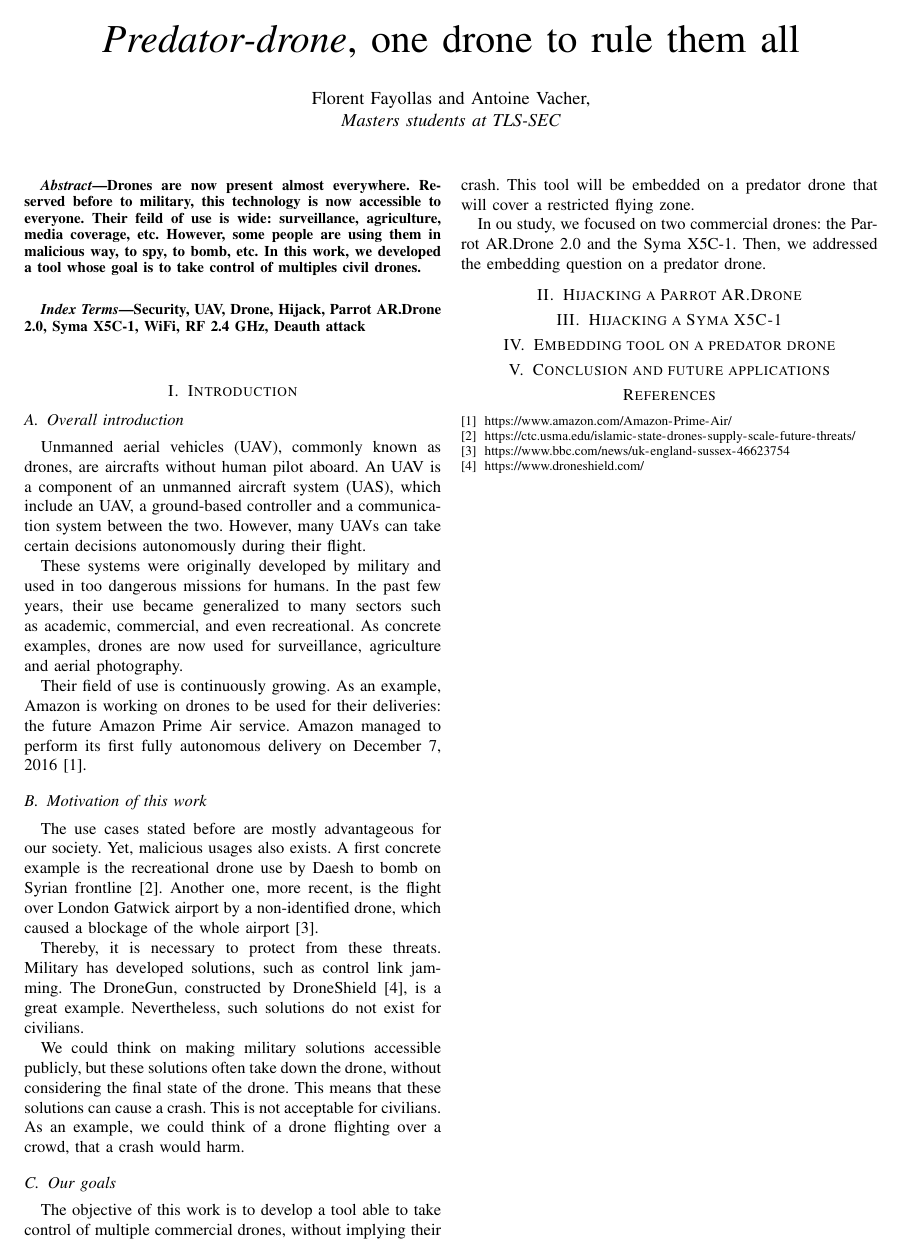
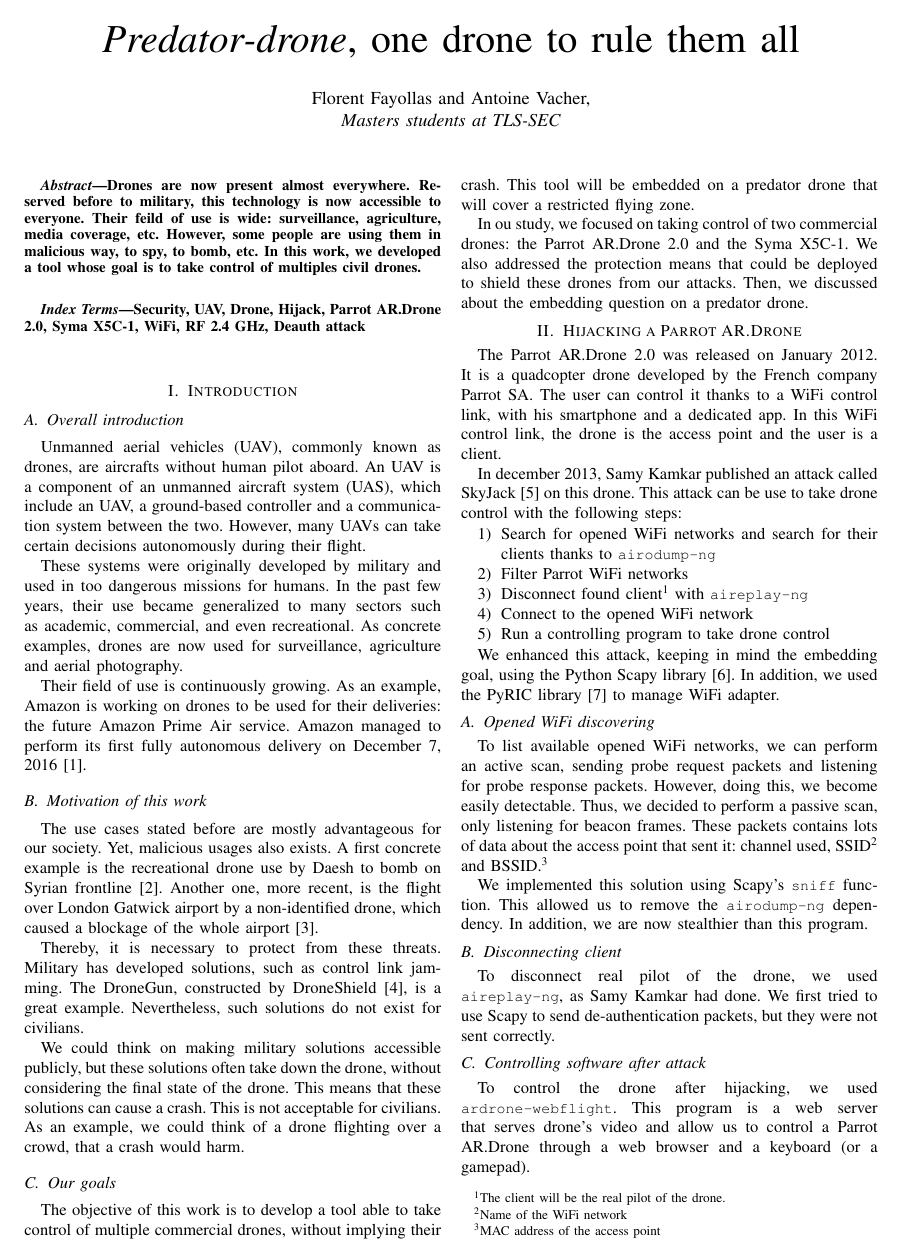
Before and after one commit to tigre-bleu/predator-drone, a LaTeX paper (doc/Extended_abstract/abstract.tex): the whole page before the commit and page 1 of 2 after it. Compiled offline with pdfLaTeX.

Commit message:
Abstract : ajout de la partie Parrot

```diff
--- a/doc/Extended_abstract/abstract.tex
+++ b/doc/Extended_abstract/abstract.tex
@@ -7,6 +7,8 @@
 \usepackage{cite}
 \usepackage[super]{nth}
 \usepackage{graphicx}
+
+\newcommand{\myv}[1]{\texttt{\small#1}}
 
 % Plot graphics
 \usepackage{pgfplots}
@@ -90,7 +92,54 @@
 commercial drones, without implying their crash. This tool will be embedded on a predator
 drone that will cover a restricted flying zone.
 
-In ou study, we focused on two commercial drones: the Parrot AR.Drone 2.0 and the Syma
-X5C-1. Then, we addressed the embedding question on a predator drone.
+In ou study, we focused on taking control of two commercial drones: the Parrot AR.Drone
+2.0 and the Syma X5C-1. We also addressed the protection means that could be deployed to
+shield these drones from our attacks. Then, we discussed about the embedding question on a
+predator drone.
+
+
 
 \section{Hijacking a Parrot AR.Drone}
+The Parrot AR.Drone 2.0 was released on January 2012. It is a quadcopter drone developed
+by the French company Parrot SA\@. The user can control it thanks to a WiFi control link,
+with his smartphone and a dedicated app. In this WiFi control link, the drone is the
+access point and the user is a client.
+
+In december 2013, Samy Kamkar published an attack called SkyJack~\cite{bib:skyjack} on
+this drone. This attack can be use to take drone control with the following steps:
+
+\begin{enumerate}
+  \item Search for opened WiFi networks and search for their clients thanks to
+    \myv{airodump-ng}
+  \item Filter Parrot WiFi networks
+  \item Disconnect found client\footnote{The client will be the real pilot of the drone.}
+    with \myv{aireplay-ng}
+  \item Connect to the opened WiFi network
+  \item Run a controlling program to take drone control
+\end{enumerate}
+
+We enhanced this attack, keeping in mind the embedding goal, using the Python Scapy
+library~\cite{bib:scapy}. In addition, we used the PyRIC library~\cite{bib:pyric} to
+manage WiFi adapter.
+
+\subsection{Opened WiFi discovering}
+To list available opened WiFi networks, we can perform an active scan, sending probe
+request packets and listening for probe response packets. However, doing this, we become
+easily detectable. Thus, we decided to perform a passive scan, only listening for beacon
+frames. These packets contains lots of data about the access point that sent it: channel
+used, SSID\footnote{Name of the WiFi network} and BSSID.\footnote{MAC address of the access
+point}
+
+We implemented this solution using Scapy's \myv{sniff} function. This allowed us to
+remove the \myv{airodump-ng} dependency. In addition, we are now stealthier than this
+program.
+
+\subsection{Disconnecting client}
+To disconnect real pilot of the drone, we used \myv{aireplay-ng}, as Samy Kamkar had
+done. We first tried to use Scapy to send de-authentication packets, but they were not sent
+correctly.
+
+\subsection{Controlling software after attack}
+To control the drone after hijacking, we used \myv{ardrone-webflight}. This program is
+a web server that serves drone's video and allow us to control a Parrot AR.Drone through a
+web browser and a keyboard (or a gamepad).
```
Also changed, not shown: doc/Extended_abstract/abstract.pdf, doc/Extended_abstract/abstract.tex (44 more changed lines).
